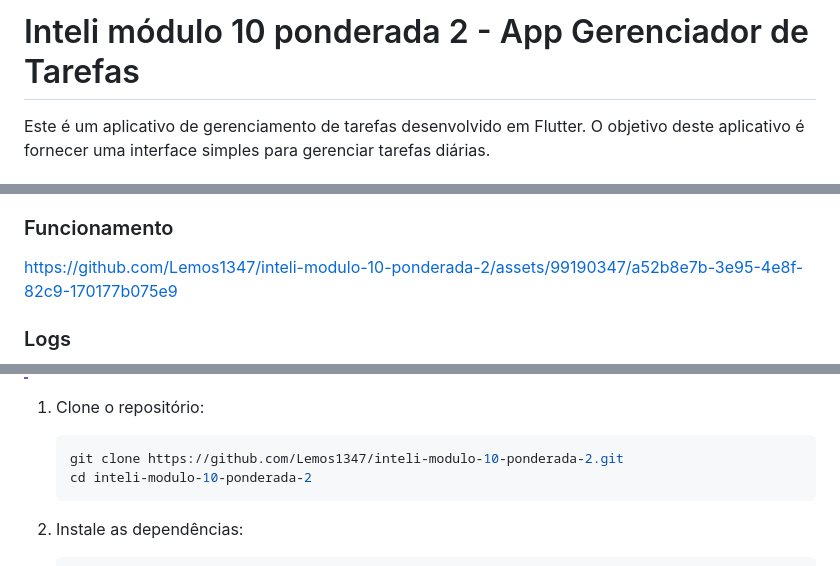
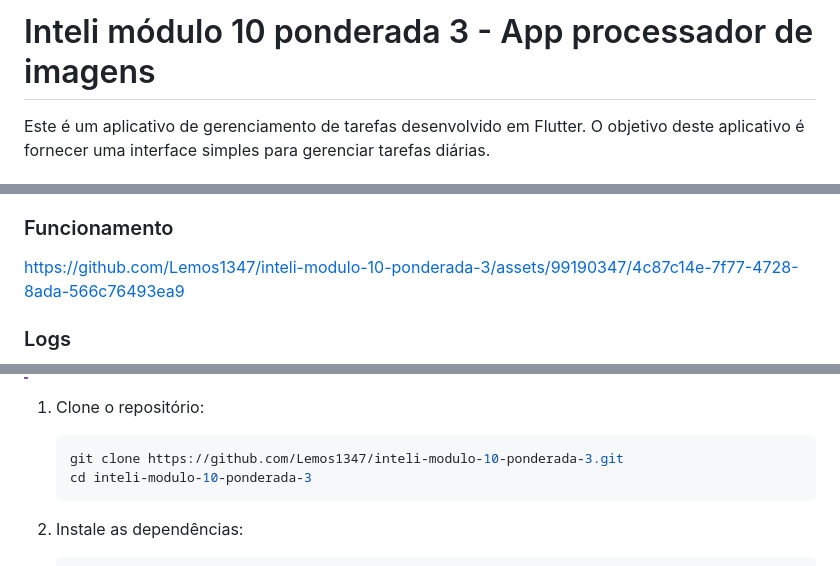
Before and after one commit to Lemos1347/inteli-modulo-10-ponderada-3, a Markdown page: README.md, 3 parts joined by grey strips. Drawn GitHub-style.

````diff
--- a/README.md
+++ b/README.md
@@ -1,4 +1,4 @@
-# Inteli módulo 10 ponderada 2 - App Gerenciador de Tarefas
+# Inteli módulo 10 ponderada 3 - App processador de imagens
 
 Este é um aplicativo de gerenciamento de tarefas desenvolvido em Flutter. O objetivo deste aplicativo é fornecer uma interface simples para gerenciar tarefas diárias.
 
@@ -16,7 +16,7 @@ Este é um aplicativo de gerenciamento de tarefas desenvolvido em Flutter. O obj
 
 ### Funcionamento
 
-https://github.com/Lemos1347/inteli-modulo-10-ponderada-2/assets/99190347/a52b8e7b-3e95-4e8f-82c9-170177b075e9
+https://github.com/Lemos1347/inteli-modulo-10-ponderada-3/assets/99190347/4c87c14e-7f77-4728-8ada-566c76493ea9
 
 ### Logs
 
@@ -37,8 +37,8 @@ Para executar este projeto, você precisará ter o Flutter instalado em sua máq
 1. Clone o repositório:
 
    ```bash
-   git clone https://github.com/Lemos1347/inteli-modulo-10-ponderada-2.git
-   cd inteli-modulo-10-ponderada-2
+   git clone https://github.com/Lemos1347/inteli-modulo-10-ponderada-3.git
+   cd inteli-modulo-10-ponderada-3
    ```
 
 2. Instale as dependências:
````
